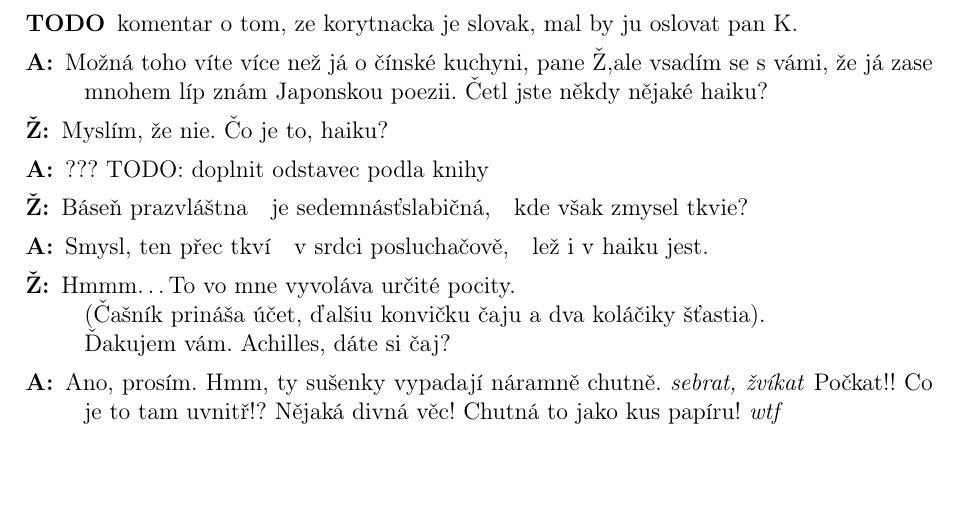
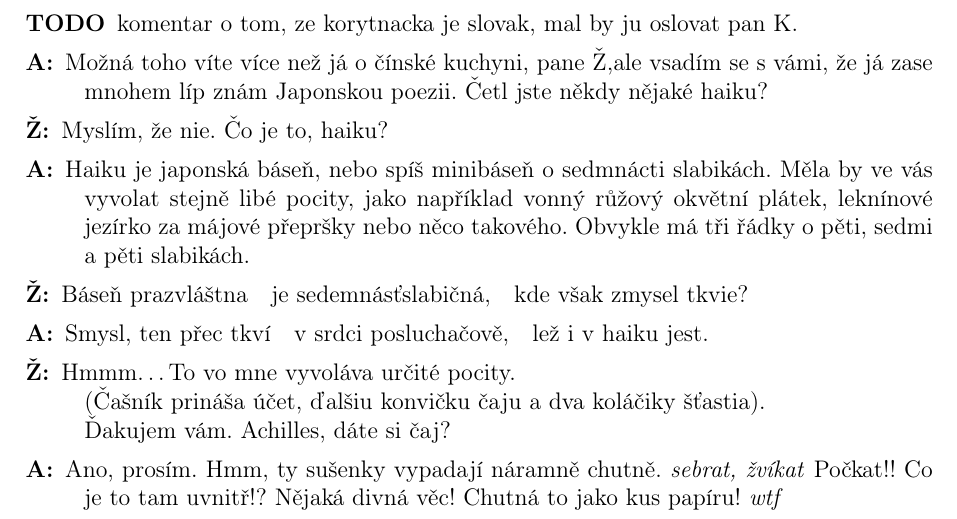
Before and after one commit to vlstill/geb, a LaTeX document (dialog.tex): part of page 1 of 8, cut so that both start at the same text, the shorter picture padded with empty space. Compiled offline with pdfLaTeX.

Commit message:
dialog: Add missing sentense.

```diff
--- a/dialog.tex
+++ b/dialog.tex
@@ -37,7 +37,10 @@ Achilles a Želva sedí po opulentní večeři pro dva v nejlepší čínské re
 
 \item[Ž:] Myslím, že nie. Čo je to, haiku?
 
-\item[A:] ??? TODO: doplnit odstavec podla knihy
+\item[A:] Haiku je japonská báseň, nebo spíš minibáseň o sedmnácti slabikách.
+    Měla by ve vás vyvolat stejně libé pocity, jako například vonný růžový
+    okvětní plátek, leknínové jezírko za májové přepršky nebo něco takového.
+    Obvykle má tři řádky o pěti, sedmi a pěti slabikách.
 
 \item[Ž:] Báseň prazvláštna\ \ \ je sedemnásťslabičná,\ \ \ kde však zmysel tkvie?
 
```
